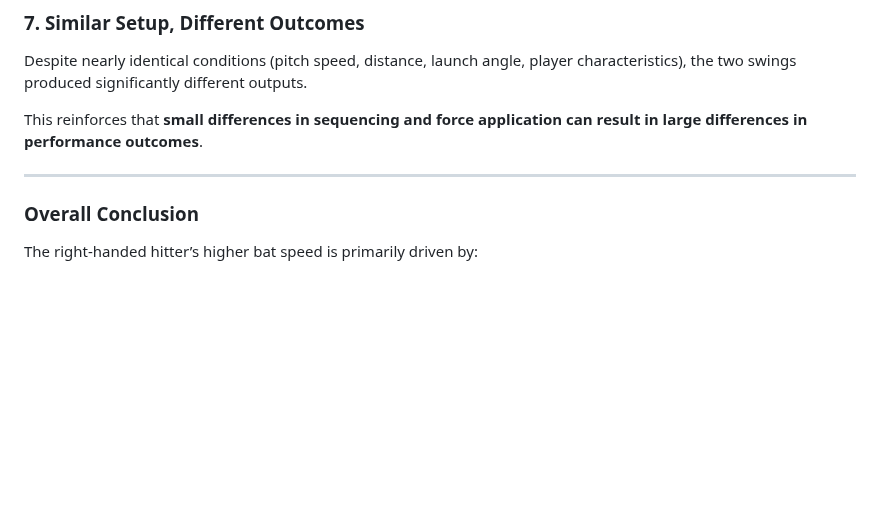
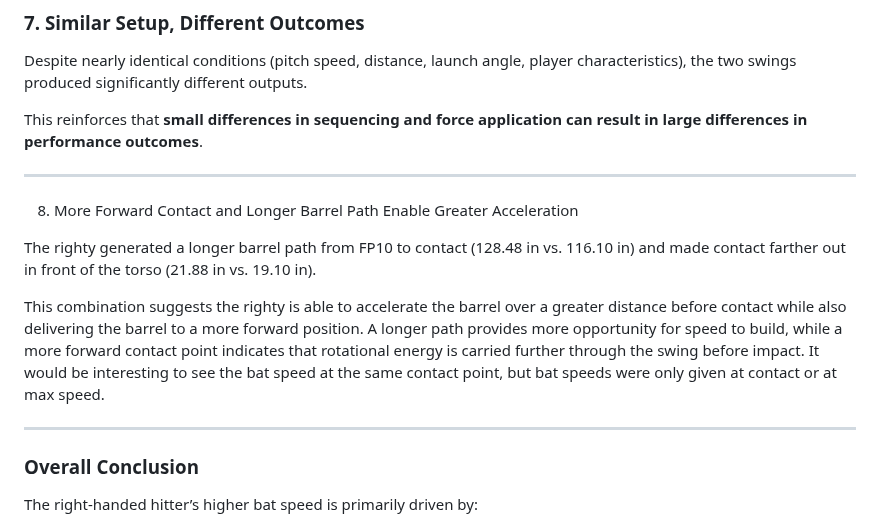
Before and after one commit to JacobChin/Baseball-Projects, a Markdown page: Swing-Biomech-Analysis/README.md, the part around the change. GitHub-like rendering; blank space fills up the shorter version.

```diff
--- a/Swing-Biomech-Analysis/README.md
+++ b/Swing-Biomech-Analysis/README.md
@@ -464,6 +464,14 @@ This reinforces that **small differences in sequencing and force application can
 
 ---
 
+8. More Forward Contact and Longer Barrel Path Enable Greater Acceleration
+
+The righty generated a longer barrel path from FP10 to contact (128.48 in vs. 116.10 in) and made contact farther out in front of the torso (21.88 in vs. 19.10 in).
+
+This combination suggests the righty is able to accelerate the barrel over a greater distance before contact while also delivering the barrel to a more forward position. A longer path provides more opportunity for speed to build, while a more forward contact point indicates that rotational energy is carried further through the swing before impact. It would be interesting to see the bat speed at the same contact point, but bat speeds were only given at contact or at max speed.
+
+---
+
 ### Overall Conclusion
 The right-handed hitter’s higher bat speed is primarily driven by:
 - More efficient force utilization during FP10 → FP100
```
